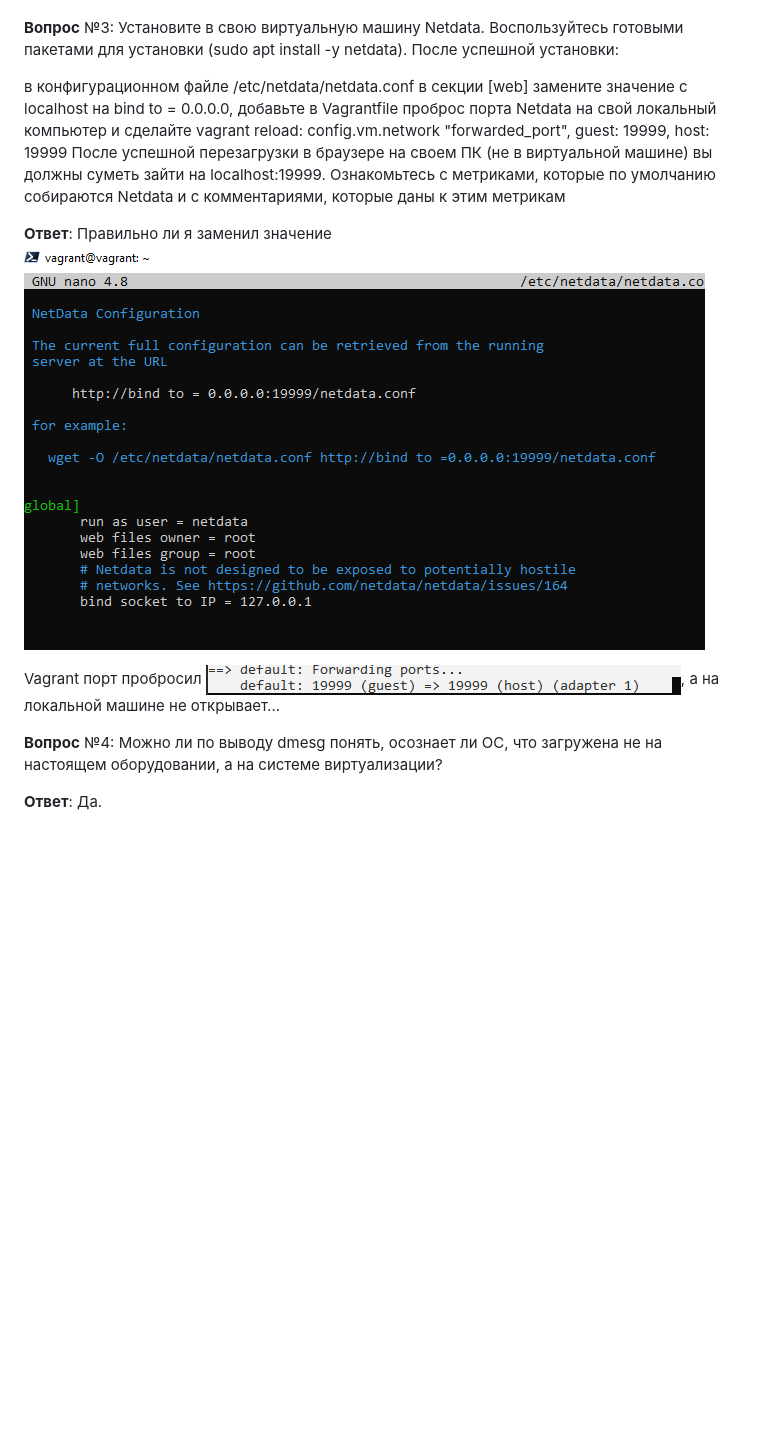
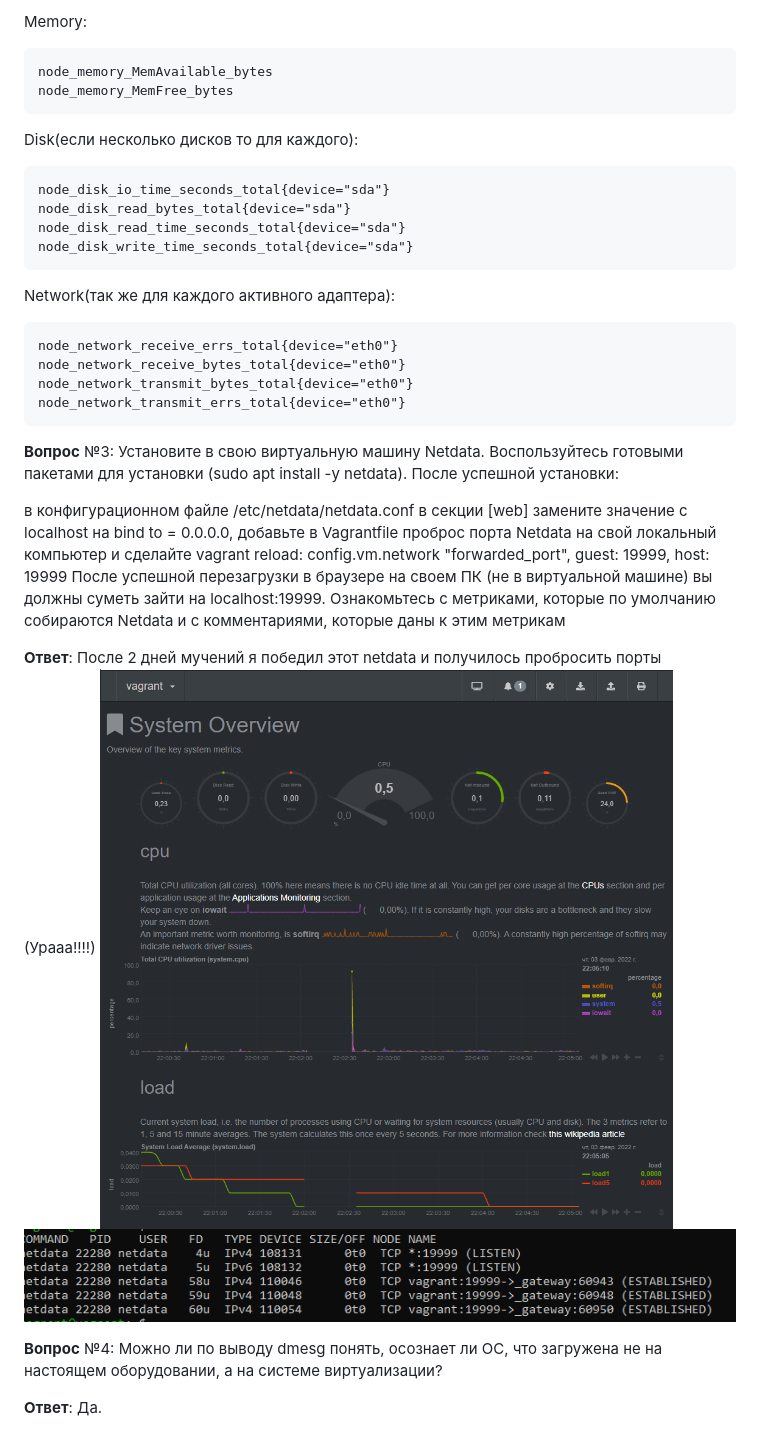
Before and after one commit to di452/devops-netology, a Markdown page: 03-sysadmin-04-os/README.md, the part around one of its changes. Drawn GitHub-style; pictures changed too: 03-sysadmin-04-os/img_10.png (added), 03-sysadmin-04-os/img_9.png (added); blank space fills up the shorter version.

Commit message:
Задание 3.4 Лекция 2

```diff
--- a/03-sysadmin-04-os/README.md
+++ b/03-sysadmin-04-os/README.md
@@ -16,3 +37,21 @@
+Memory:
+
+    node_memory_MemAvailable_bytes
+    node_memory_MemFree_bytes
+
+Disk(если несколько дисков то для каждого):
+
+    node_disk_io_time_seconds_total{device="sda"}
+    node_disk_read_bytes_total{device="sda"}
+    node_disk_read_time_seconds_total{device="sda"}
+    node_disk_write_time_seconds_total{device="sda"}
+
+Network(так же для каждого активного адаптера):
+
+    node_network_receive_errs_total{device="eth0"}
+    node_network_receive_bytes_total{device="eth0"}
+    node_network_transmit_bytes_total{device="eth0"}
+    node_network_transmit_errs_total{device="eth0"}
 
 **Вопрос** №3: Установите в свою виртуальную машину Netdata. Воспользуйтесь готовыми пакетами для установки (sudo apt install -y netdata). После успешной установки:
 
@@ -21,10 +60,9 @@
 config.vm.network "forwarded_port", guest: 19999, host: 19999
 После успешной перезагрузки в браузере на своем ПК (не в виртуальной машине) вы должны суметь зайти на localhost:19999. Ознакомьтесь с метриками, которые по умолчанию собираются Netdata и с комментариями, которые даны к этим метрикам
 
-**Ответ**: Правильно ли я заменил значение
-![img_3.png](img_3.png)
-
-Vagrant порт пробросил ![img_5.png](img_5.png), а на локальной машине не открывает...
+**Ответ**: После 2 дней мучений я победил этот netdata и получилось пробросить порты (Урааа!!!!)
+![img_9.png](img_9.png)
+![img_10.png](img_10.png)
 
 **Вопрос** №4: Можно ли по выводу dmesg понять, осознает ли ОС, что загружена не на настоящем оборудовании, а на системе виртуализации?
 
```
Also changed, not shown: other parts of 03-sysadmin-04-os/README.md (+22 -1 lines), 03-sysadmin-04-os/img_11.png (added), 03-sysadmin-04-os/img_7.png (added), 03-sysadmin-04-os/img_8.png (added).
